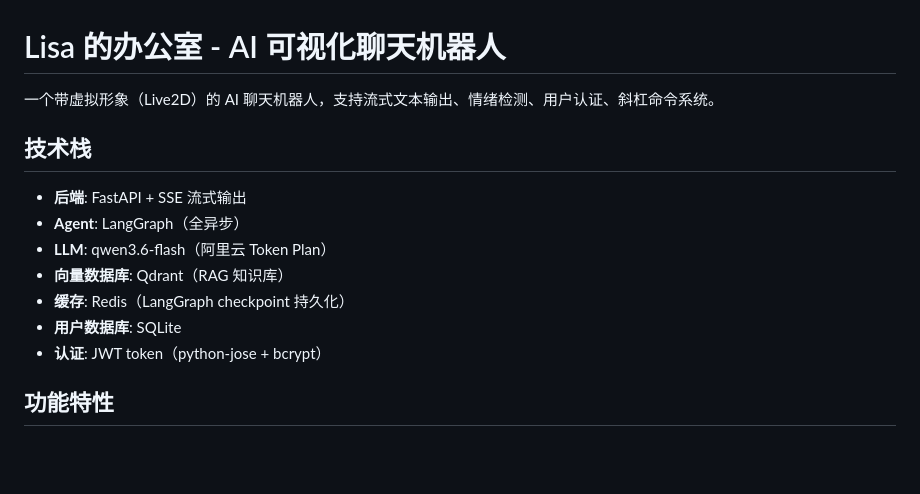
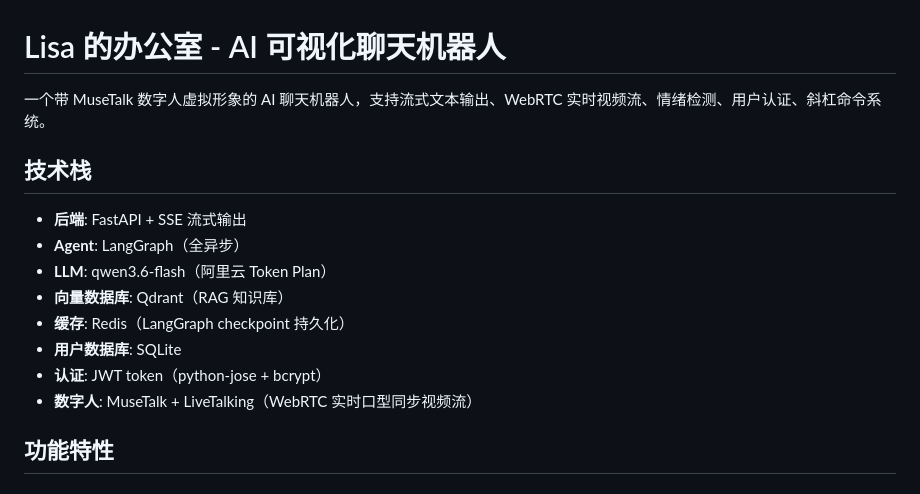
Before and after one commit to cmm198774/AI-visualization-bot, a Markdown page: README.md, the part around one of its changes. Rendered like a GitHub page; blank space fills up the shorter version.

```diff
--- a/README.md
+++ b/README.md
@@ -1,6 +1,6 @@
 # Lisa 的办公室 - AI 可视化聊天机器人
 
-一个带虚拟形象（Live2D）的 AI 聊天机器人，支持流式文本输出、情绪检测、用户认证、斜杠命令系统。
+一个带 MuseTalk 数字人虚拟形象的 AI 聊天机器人，支持流式文本输出、WebRTC 实时视频流、情绪检测、用户认证、斜杠命令系统。
 
 ## 技术栈
 
@@ -11,6 +11,7 @@
 - **缓存**: Redis（LangGraph checkpoint 持久化）
 - **用户数据库**: SQLite
 - **认证**: JWT token（python-jose + bcrypt）
+- **数字人**: MuseTalk + LiveTalking（WebRTC 实时口型同步视频流）
 
 ## 功能特性
 
```
Also changed, not shown: other parts of README.md (+58 -15 lines).
